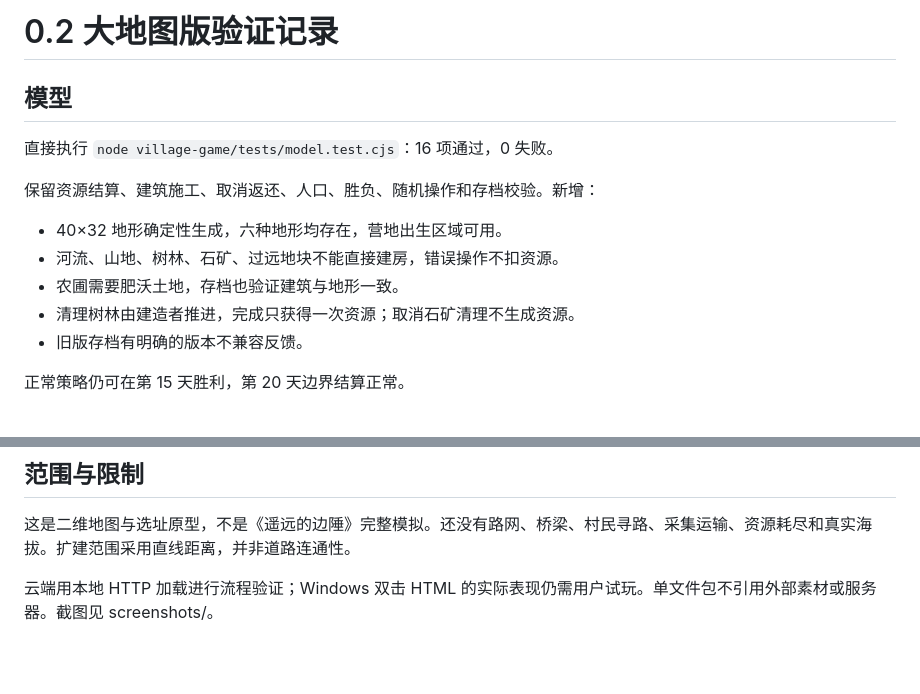
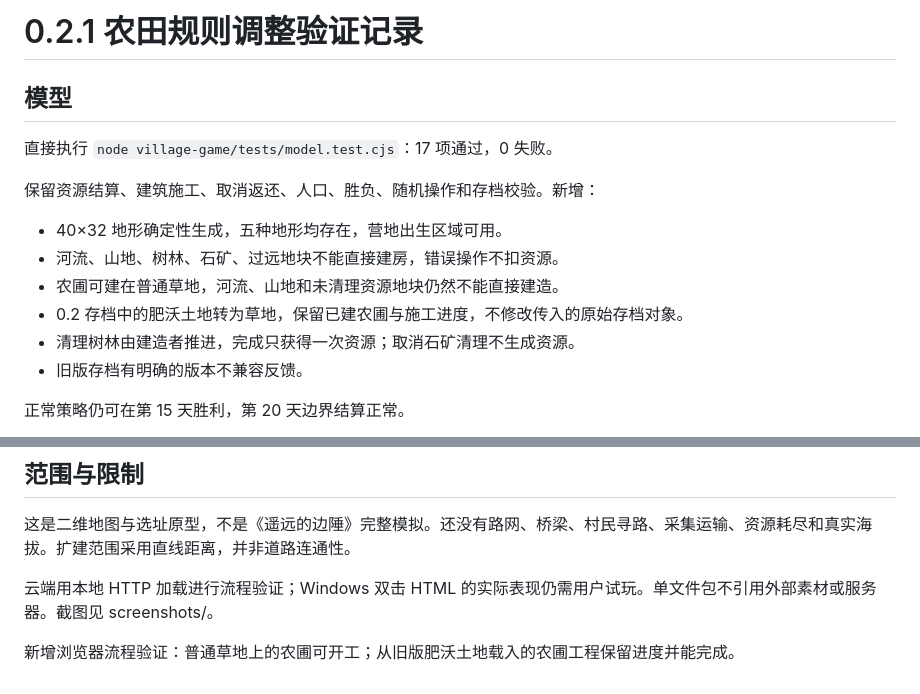
Before and after one commit to 2352587657/2352587657chw, a Markdown page: village-game/VALIDATION.md, 2 parts joined by grey strips. Drawn GitHub-style; blank space fills up the shorter version.

```diff
--- a/village-game/VALIDATION.md
+++ b/village-game/VALIDATION.md
@@ -1,14 +1,15 @@
-# 0.2 大地图版验证记录
+# 0.2.1 农田规则调整验证记录
 
 ## 模型
 
-直接执行 `node village-game/tests/model.test.cjs`：16 项通过，0 失败。
+直接执行 `node village-game/tests/model.test.cjs`：17 项通过，0 失败。
 
 保留资源结算、建筑施工、取消返还、人口、胜负、随机操作和存档校验。新增：
 
-- 40×32 地形确定性生成，六种地形均存在，营地出生区域可用。
+- 40×32 地形确定性生成，五种地形均存在，营地出生区域可用。
 - 河流、山地、树林、石矿、过远地块不能直接建房，错误操作不扣资源。
-- 农圃需要肥沃土地，存档也验证建筑与地形一致。
+- 农圃可建在普通草地，河流、山地和未清理资源地块仍然不能直接建造。
+- 0.2 存档中的肥沃土地转为草地，保留已建农圃与施工进度，不修改传入的原始存档对象。
 - 清理树林由建造者推进，完成只获得一次资源；取消石矿清理不生成资源。
 - 旧版存档有明确的版本不兼容反馈。
 
@@ -33,3 +34,5 @@ Chromium / Playwright 对打包后的单文件版执行完整流程，无页面
 这是二维地图与选址原型，不是《遥远的边陲》完整模拟。还没有路网、桥梁、村民寻路、采集运输、资源耗尽和真实海拔。扩建范围采用直线距离，并非道路连通性。
 
 云端用本地 HTTP 加载进行流程验证；Windows 双击 HTML 的实际表现仍需用户试玩。单文件包不引用外部素材或服务器。截图见 screenshots/。
+
+新增浏览器流程验证：普通草地上的农圃可开工；从旧版肥沃土地载入的农圃工程保留进度并能完成。
```
Also changed, not shown: README.md (+5 -5 lines), village-game/README.md (+7 -3 lines), village-game/screenshots/desktop.png, village-game/screenshots/overview.png, village-game/screenshots/victory.png, 10 other files.
